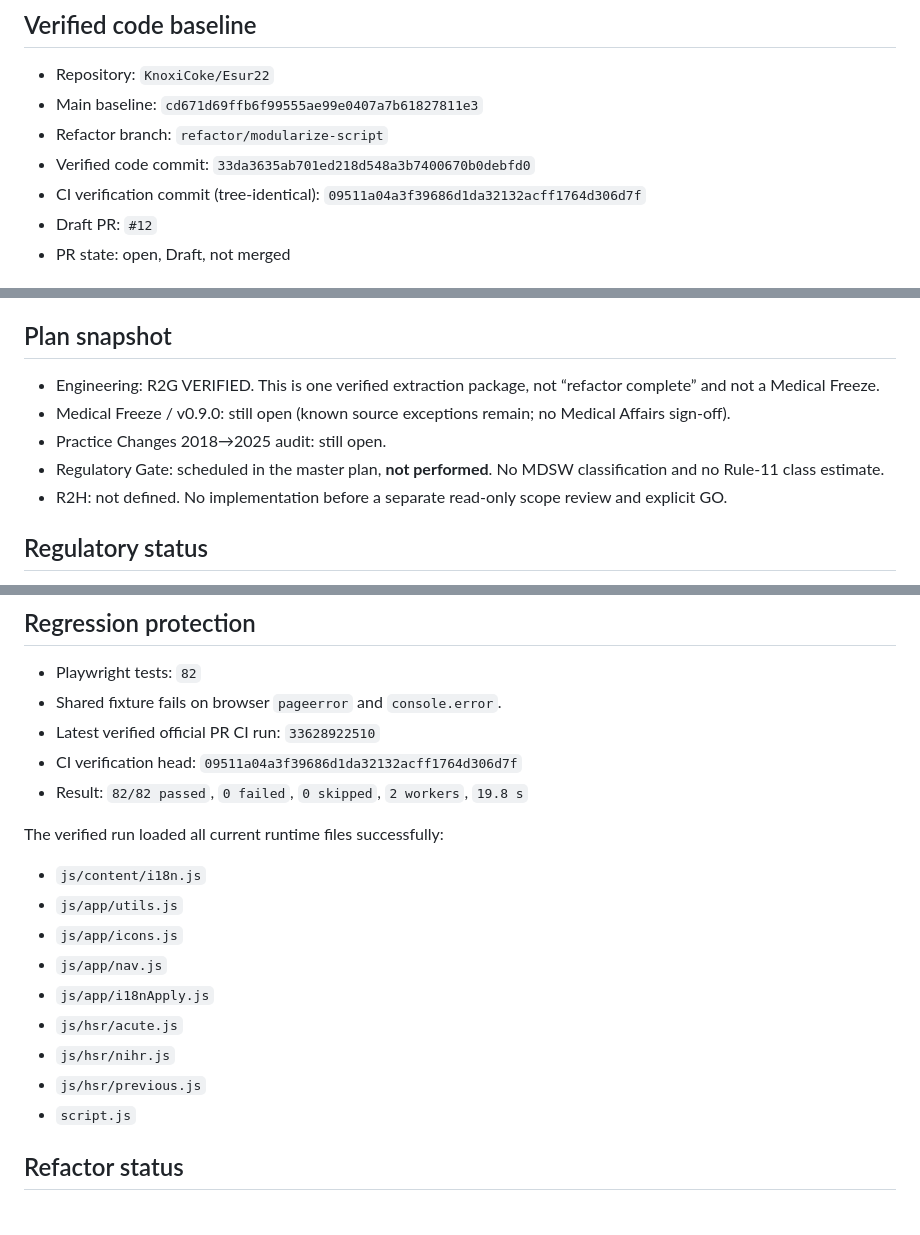
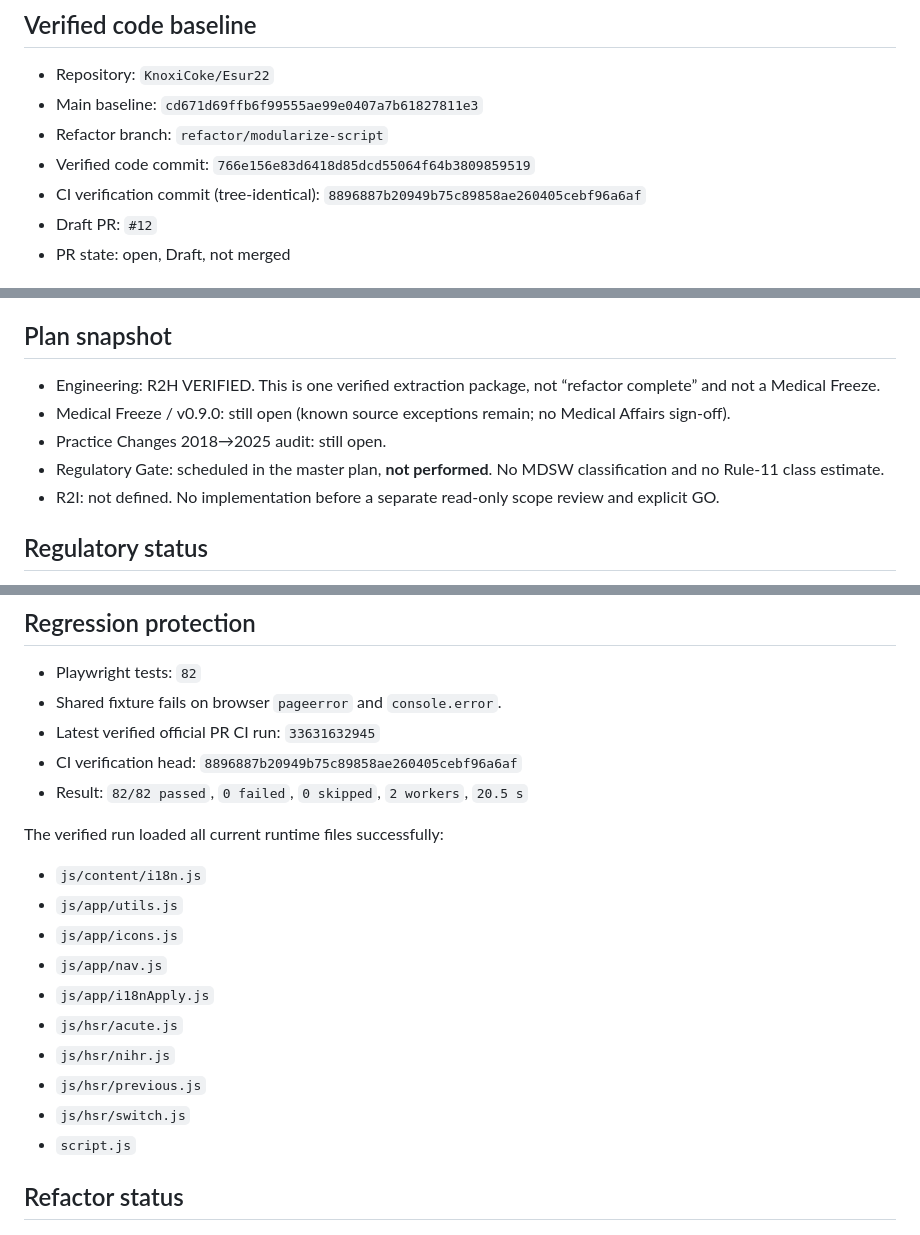
Before and after one commit to KnoxiCoke/Esur22, a Markdown page: PROJECT_STATE.md, 3 parts joined by grey strips. GitHub-like rendering.

```diff
--- a/PROJECT_STATE.md
+++ b/PROJECT_STATE.md
@@ -10,8 +10,8 @@ Last verified: 2026-09-02
 - Repository: `KnoxiCoke/Esur22`
 - Main baseline: `cd671d69ffb6f99555ae99e0407a7b61827811e3`
 - Refactor branch: `refactor/modularize-script`
-- Verified code commit: `33da3635ab701ed218d548a3b7400670b0debfd0`
-- CI verification commit (tree-identical): `09511a04a3f39686d1da32132acff1764d306d7f`
+- Verified code commit: `766e156e83d6418d85dcd55064f64b3809859519`
+- CI verification commit (tree-identical): `8896887b20949b75c89858ae260405cebf96a6af`
 - Draft PR: `#12`
 - PR state: open, Draft, not merged
 
@@ -41,11 +41,11 @@ This does **not** mean final Medical Affairs approval or medical validation.
 
 ## Plan snapshot
 
-- Engineering: R2G VERIFIED. This is one verified extraction package, not “refactor complete” and not a Medical Freeze.
+- Engineering: R2H VERIFIED. This is one verified extraction package, not “refactor complete” and not a Medical Freeze.
 - Medical Freeze / v0.9.0: still open (known source exceptions remain; no Medical Affairs sign-off).
 - Practice Changes 2018→2025 audit: still open.
 - Regulatory Gate: scheduled in the master plan, **not performed**. No MDSW classification and no Rule-11 class estimate.
-- R2H: not defined. No implementation before a separate read-only scope review and explicit GO.
+- R2I: not defined. No implementation before a separate read-only scope review and explicit GO.
 
 ## Regulatory status
 
@@ -76,9 +76,9 @@ Keep three questions separate:
 
 - Playwright tests: `82`
 - Shared fixture fails on browser `pageerror` and `console.error`.
-- Latest verified official PR CI run: `33628922510`
-- CI verification head: `09511a04a3f39686d1da32132acff1764d306d7f`
-- Result: `82/82 passed`, `0 failed`, `0 skipped`, `2 workers`, `19.8 s`
+- Latest verified official PR CI run: `33631632945`
+- CI verification head: `8896887b20949b75c89858ae260405cebf96a6af`
+- Result: `82/82 passed`, `0 failed`, `0 skipped`, `2 workers`, `20.5 s`
 
 The verified run loaded all current runtime files successfully:
 
@@ -90,6 +90,7 @@ The verified run loaded all current runtime files successfully:
 - `js/hsr/acute.js`
 - `js/hsr/nihr.js`
 - `js/hsr/previous.js`
+- `js/hsr/switch.js`
 - `script.js`
 
 ## Refactor status
```
Also changed, not shown: other parts of PROJECT_STATE.md (+59 -4 lines).
